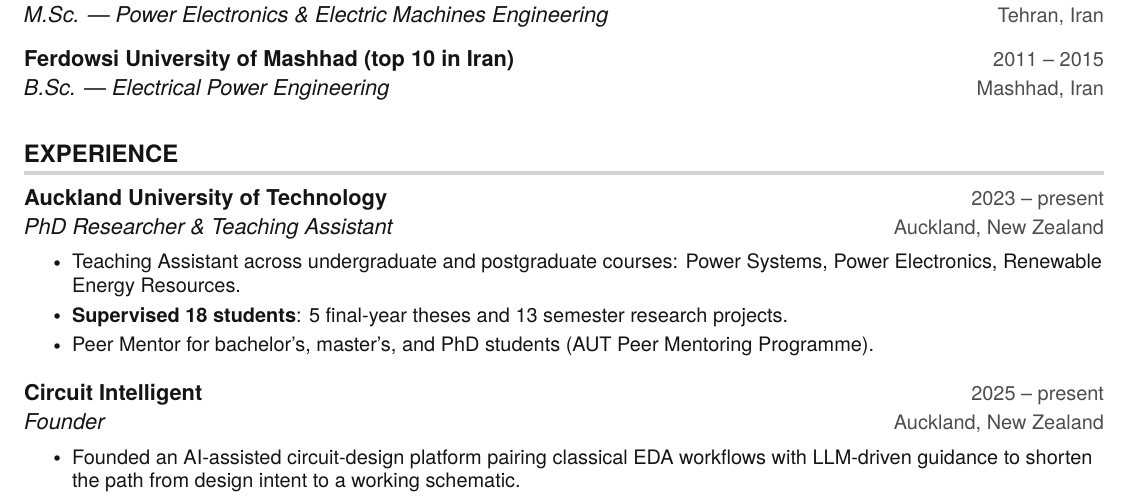
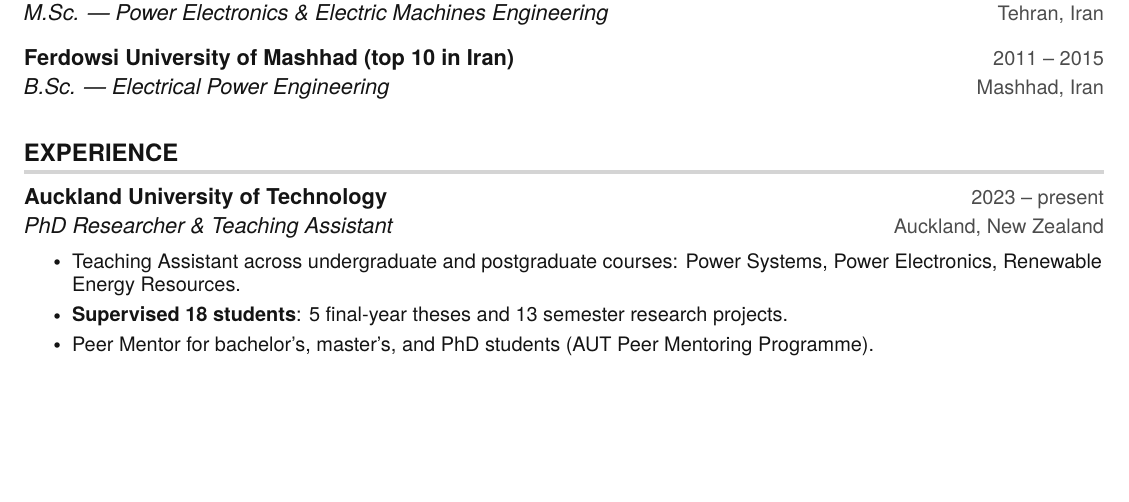
Before and after one commit to Rasoolpey/Rasoolpey.github.io, a LaTeX CV (Resume/RasoolPeykarporsan.tex): part of page 1 of 3 before the commit and part of page 1 of 2 after it, cut so that both start at the same text, the shorter picture padded with empty space. Compiled offline with pdfLaTeX.

Commit message:
Founder section removed

```diff
--- a/Resume/RasoolPeykarporsan.tex
+++ b/Resume/RasoolPeykarporsan.tex
@@ -161,12 +161,12 @@
         \resumeItem{Peer Mentor for bachelor's, master's, and PhD students (AUT Peer Mentoring Programme).}
       \resumeItemListEnd
 
-    \resumeSubheading
-      {Circuit Intelligent}{2025 -- present}
-      {Founder}{Auckland, New Zealand}
-      \resumeItemListStart
-        \resumeItem{Founded an AI-assisted circuit-design platform pairing classical EDA workflows with LLM-driven guidance to shorten the path from design intent to a working schematic.}
-      \resumeItemListEnd
+%    \resumeSubheading
+%      {Circuit Intelligent}{2025 -- present}
+%      {Founder}{Auckland, New Zealand}
+%      \resumeItemListStart
+%        \resumeItem{Founded an AI-assisted circuit-design platform pairing classical EDA workflows with LLM-driven guidance to shorten the path from design intent to a working schematic.}
+%      \resumeItemListEnd
 
     \resumeSubheading
       {Khorasan Steel Complex}{2022 -- 2023}
```
Also changed, not shown: Resume/RasoolPeykarporsan.pdf, 4 other files.
